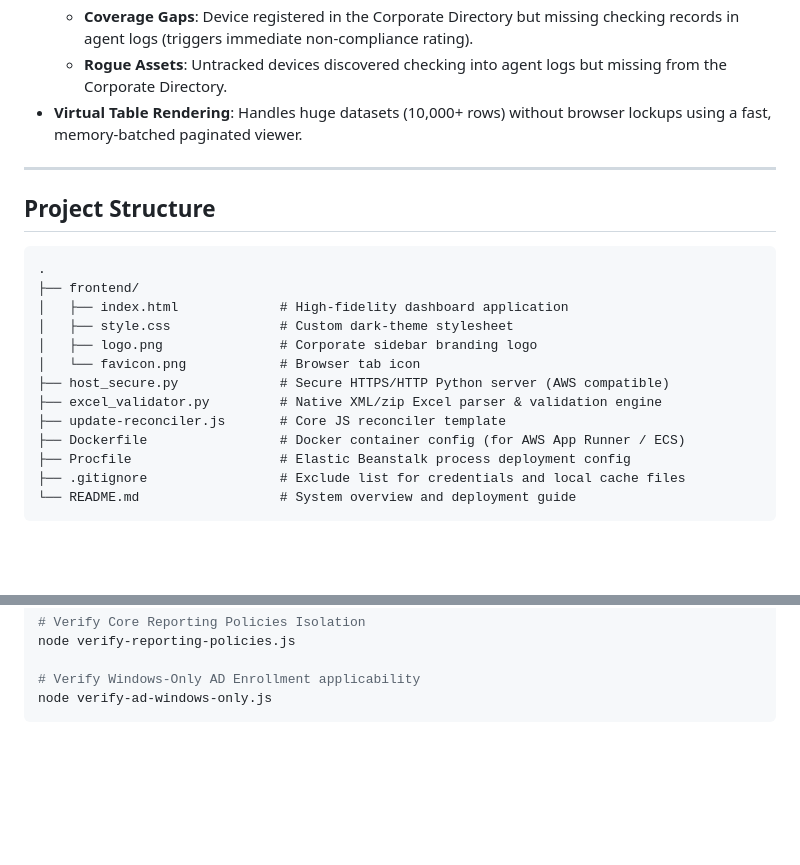
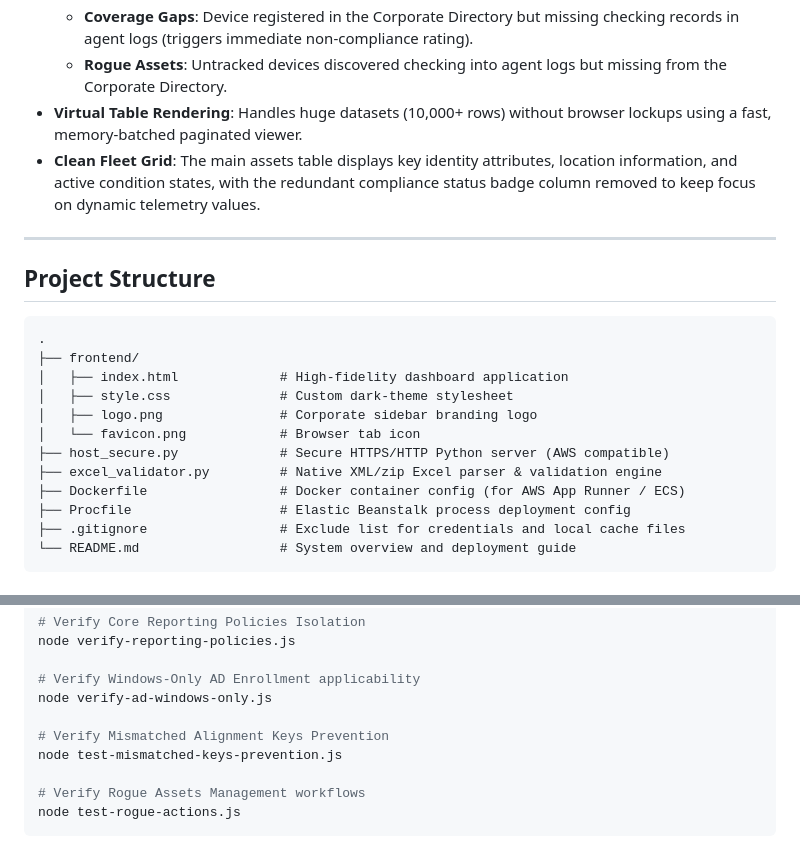
Before and after one commit to ComradeCosmos/eud-compliance-dashboard-audit, a Markdown page: README.md, 2 parts joined by grey strips. Rendered like a GitHub page; blank space fills up the shorter version.

Commit message:
Update README.md with clean fleet grid and additional tests

````diff
--- a/README.md
+++ b/README.md
@@ -61,6 +61,7 @@ graph TD
     *   **Coverage Gaps**: Device registered in the Corporate Directory but missing checking records in agent logs (triggers immediate non-compliance rating).
     *   **Rogue Assets**: Untracked devices discovered checking into agent logs but missing from the Corporate Directory.
 *   **Virtual Table Rendering**: Handles huge datasets (10,000+ rows) without browser lockups using a fast, memory-batched paginated viewer.
+*   **Clean Fleet Grid**: The main assets table displays key identity attributes, location information, and active condition states, with the redundant compliance status badge column removed to keep focus on dynamic telemetry values.
 
 ---
 
@@ -75,7 +76,6 @@ graph TD
 │   └── favicon.png            # Browser tab icon
 ├── host_secure.py             # Secure HTTPS/HTTP Python server (AWS compatible)
 ├── excel_validator.py         # Native XML/zip Excel parser & validation engine
-├── update-reconciler.js       # Core JS reconciler template
 ├── Dockerfile                 # Docker container config (for AWS App Runner / ECS)
 ├── Procfile                   # Elastic Beanstalk process deployment config
 ├── .gitignore                 # Exclude list for credentials and local cache files
@@ -145,4 +145,10 @@ node verify-reporting-policies.js
 
 # Verify Windows-Only AD Enrollment applicability
 node verify-ad-windows-only.js
+
+# Verify Mismatched Alignment Keys Prevention
+node test-mismatched-keys-prevention.js
+
+# Verify Rogue Assets Management workflows
+node test-rogue-actions.js
 ```
````
